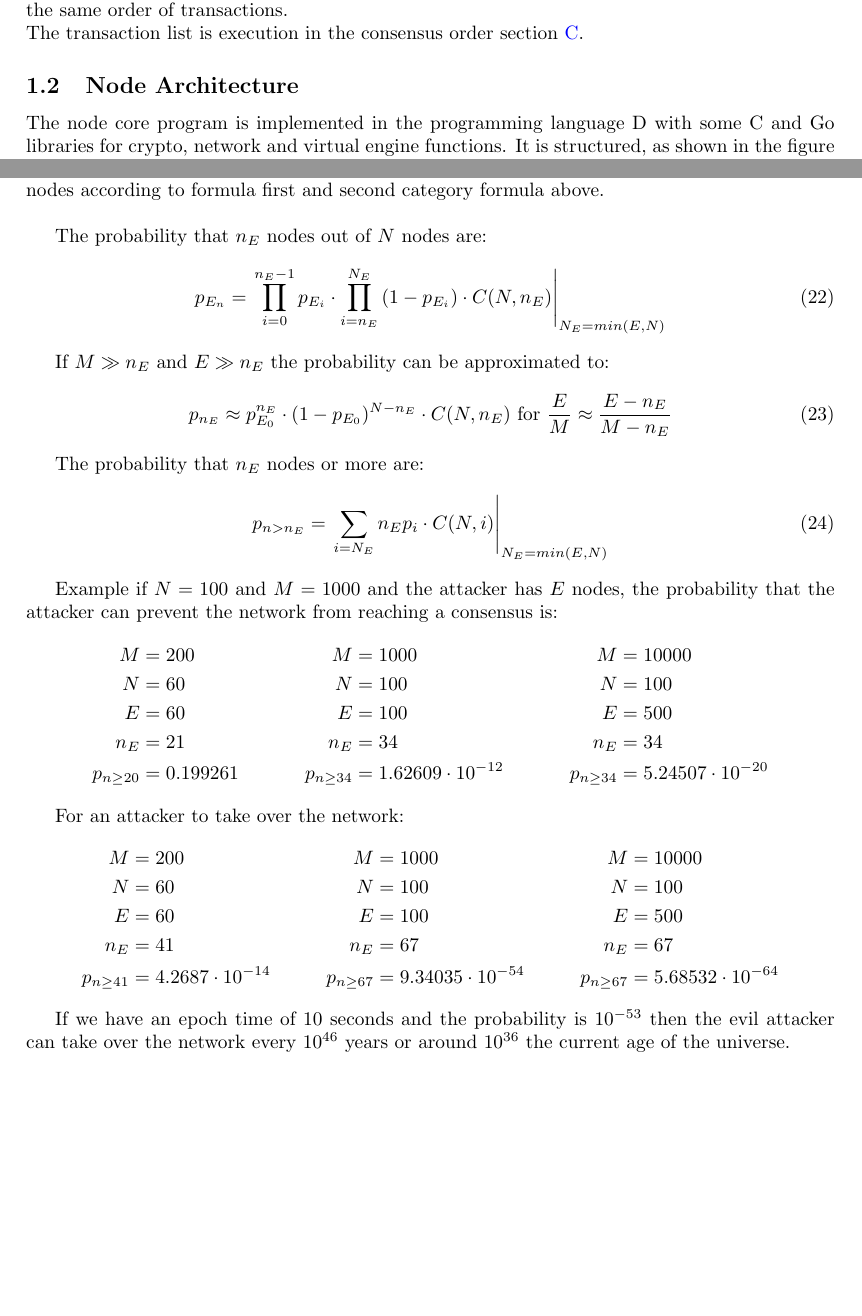
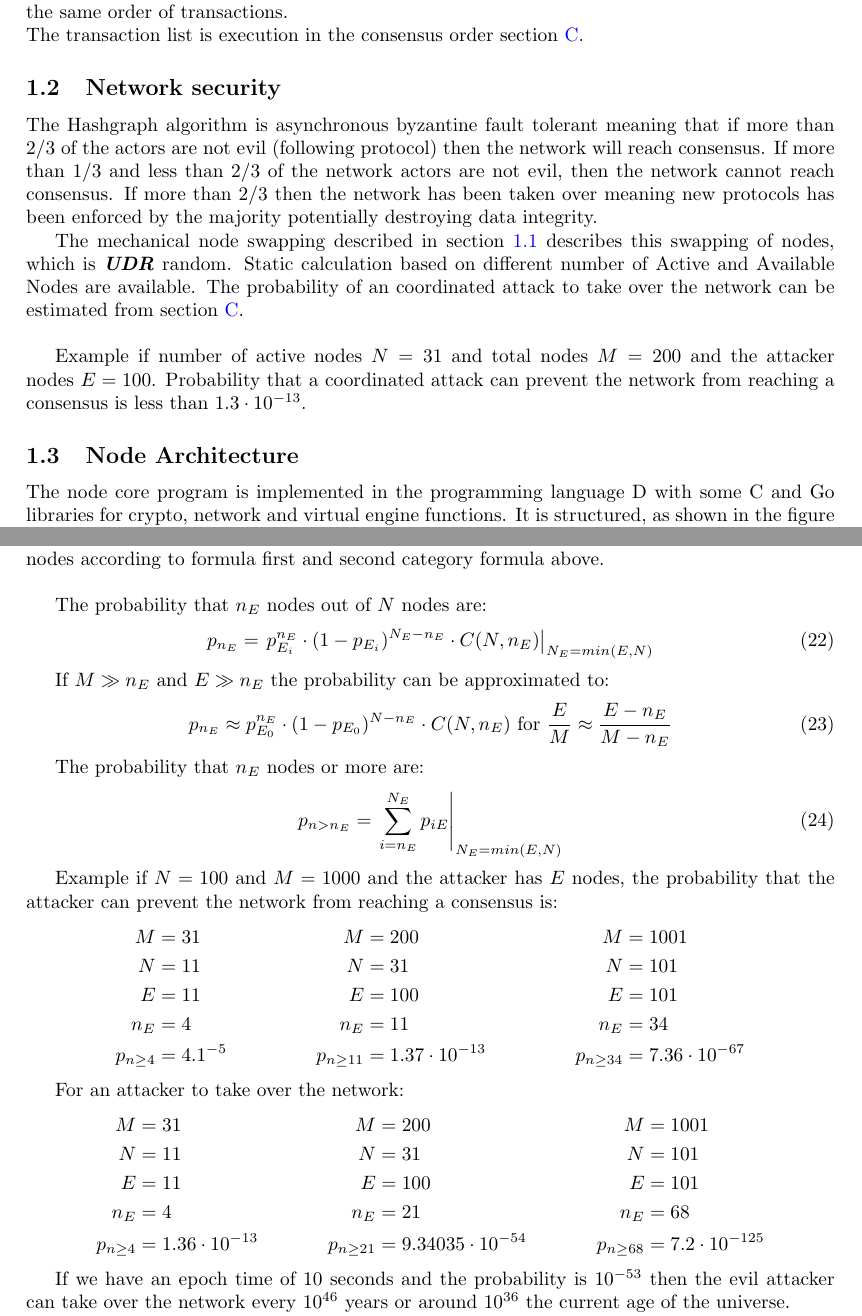
Before and after one commit to tagion/docs-paper, a LaTeX paper (tagion_tech_paper.tex, which reads introduction.tex, network_security.tex): two parts of pages 5 and 40 of 56, joined at a grey line, cut so that both start at the same text, the shorter picture padded with empty space. Compiled offline with pdfLaTeX; a LaTeX package or settings file that is missing is left out.

Commit message:
WIP: network_security.d added

```diff
--- a/introduction.tex
+++ b/introduction.tex
@@ -26,8 +26,18 @@ All the nodes communicates via protocol call libp2p \cite{libp2p}. The role of t
 	\label{fig:network_architecture}
 \end{figure}
 
-The \bfit{Active Node}'s validates the transaction and used the Hashgraph algorithm \cref{sec:hashgraph_cm} to reach consensus. The Hashgraph algorithm is capable of producing a consensus ordered list of transaction (Defined as \bfit{transaction list}). This means that all the \bfit{Active Node}'s will produces the same order of transactions.\\
+The \bfit{Active Node}'s validates a transaction and use the Hashgraph algorithm \cref{sec:hashgraph_cm} to reach consensus. The Hashgraph algorithm is capable of producing a consensus ordered list of transaction (Defined as \bfit{transaction list}). This means that all the \bfit{Active Node}'s will produces the same order of transactions.\\
 The transaction list is execution in the consensus order \cref{sec:network}.
+
+\subsection{Network security}
+
+The Hashgraph algorithm is asynchronous byzantine fault tolerant meaning that if more than 2/3 of the actors are not evil (following protocol) then the network will reach consensus. If more than 1/3 and less than 2/3 of the network actors are not evil, then the network cannot reach consensus. If more than 2/3 then the network has been taken over meaning new protocols has been enforced by the majority potentially destroying data integrity.
+
+The mechanical node swapping described in \cref{sec:network_architecture} describes this swapping of nodes, which is \bfit{UDR} random. Static calculation based on different number of Active and Available Nodes are available.
+The probability of an coordinated attack to take over the network can be estimated from \cref{sec:network}.\\
+
+Example if number of active nodes $N=31$ and total nodes $M=200$ and the attacker nodes $E=100$.
+Probability that a coordinated attack can prevent the network from reaching a consensus is less than $1.3 \cdot 10^{-13}$.
 
 \subsection{Node Architecture}
 The node core program is implemented in the programming language D with some C and Go libraries for crypto, network and virtual engine functions. It is structured, as shown in the figure below.
--- a/network_security.tex
+++ b/network_security.tex
@@ -55,7 +55,7 @@ A network is defined to be evil if the network contains $n_E$ or more evil nodes
 
 The probability that $n_E$ nodes out of $N$ nodes are:
 \begin{equation}
- p_{E_n} = \left. \prod_{i=0}^{n_E-1}{p_{E_i}} \cdot \prod_{i=n_E}^{N_E}{(1-p_{E_i}) \cdot C(N,n_E)} \right| _{N_E = min(E,N)}
+ p_{n_E} = \left. {p_{E_i}^{n_E}} \cdot {(1-p_{E_i})^{N_E-n_E} \cdot C(N,n_E)} \right| _{N_E = min(E,N)}
 \end{equation}
 
 
@@ -66,26 +66,30 @@ If $M \gg n_E$  and $E \gg n_E$  the probability can be approximated to:
 
 The probability that $n_E$ nodes or more are:
 \begin{equation}
- p_{n>n_E} = \left. \sum_{i=N_E}{n_E}{p_i \cdot C(N,i)} \right|_{N_E = min(E,N)}
+ p_{n>n_E} = \left. \sum_{i=n_E}^{N_E}{p_{iE} } \right|_{N_E = min(E,N)}
 \end{equation}
 
 
 Example if $N=100$ and $M=1000$ and the attacker has $E$ nodes, the probability that the attacker can prevent the network from reaching a consensus is:
 \begin{align*}
- M &= 200 & M &= 1000 & M &= 10000 \\
- N &= 60 & N &= 100 & N &= 100 \\
- E &= 60 & E &= 100 & E &= 500 \\
- n_E &= 21 & n_E &= 34 & n_E &= 34 \\
- p_{n \ge 20 } &= 0.199261 & p_{n \ge 34} &= 1.62609 \cdot 10^{-12} & p_{n \ge 34} &= 5.24507 \cdot 10^{-20}
+ M &= 31 & M &= 200 & M &= 1001 \\
+ N &= 11 & N &= 31 & N &= 101 \\
+ E &= 11 & E &= 100 & E &= 101 \\
+ n_E &= 4 & n_E &= 11 & n_E &= 34 \\
+ p_{n \ge 4} &= 4.1^{-5} &
+ p_{n \ge 11} &= 1.37 \cdot 10^{-13} &
+ p_{n \ge 34} &= 7.36 \cdot 10^{-67}
 \end{align*}
 
 For an attacker to take over the network:
 \begin{align*}
- M &= 200 & M &= 1000 & M &= 10000 \\
- N &= 60 & N &= 100 & N &= 100 \\
- E &= 60 & E &= 100 & E &= 500 \\
- n_E &= 41 & n_E &= 67 & n_E &= 67 \\
- p_{n \ge 41 } &= 4.2687 \cdot 10^{-14} & p_{n \ge 67} &= 9.34035 \cdot 10^{-54} & p_{n \ge 67} &= 5.68532 \cdot 10^{-64}
+ M &= 31 & M &= 200 & M &= 1001 \\
+ N &= 11 & N &= 31 & N &= 101 \\
+ E &= 11 & E &= 100 & E &= 101 \\
+ n_E &= 4 & n_E &= 21 & n_E &= 68 \\
+ p_{n \ge 4 } &= 1.36 \cdot 10^{-13} &
+ p_{n \ge 21} &= 9.34035 \cdot 10^{-54} &
+ p_{n \ge 68} &= 7.2 \cdot 10^{-125}
 \end{align*}
 
 
```
Also changed, not shown: introduction.tex (12 more changed lines), 1 other file.
